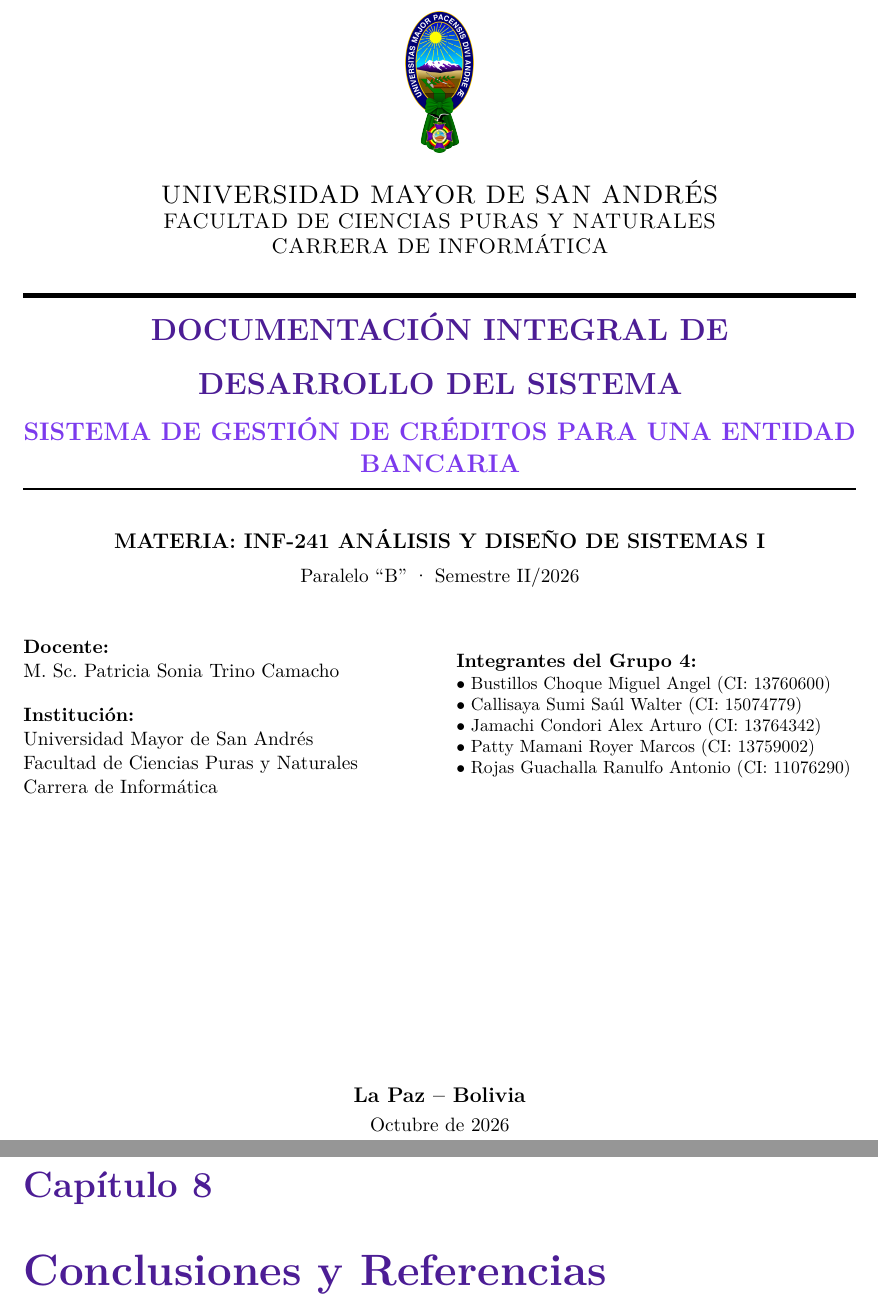
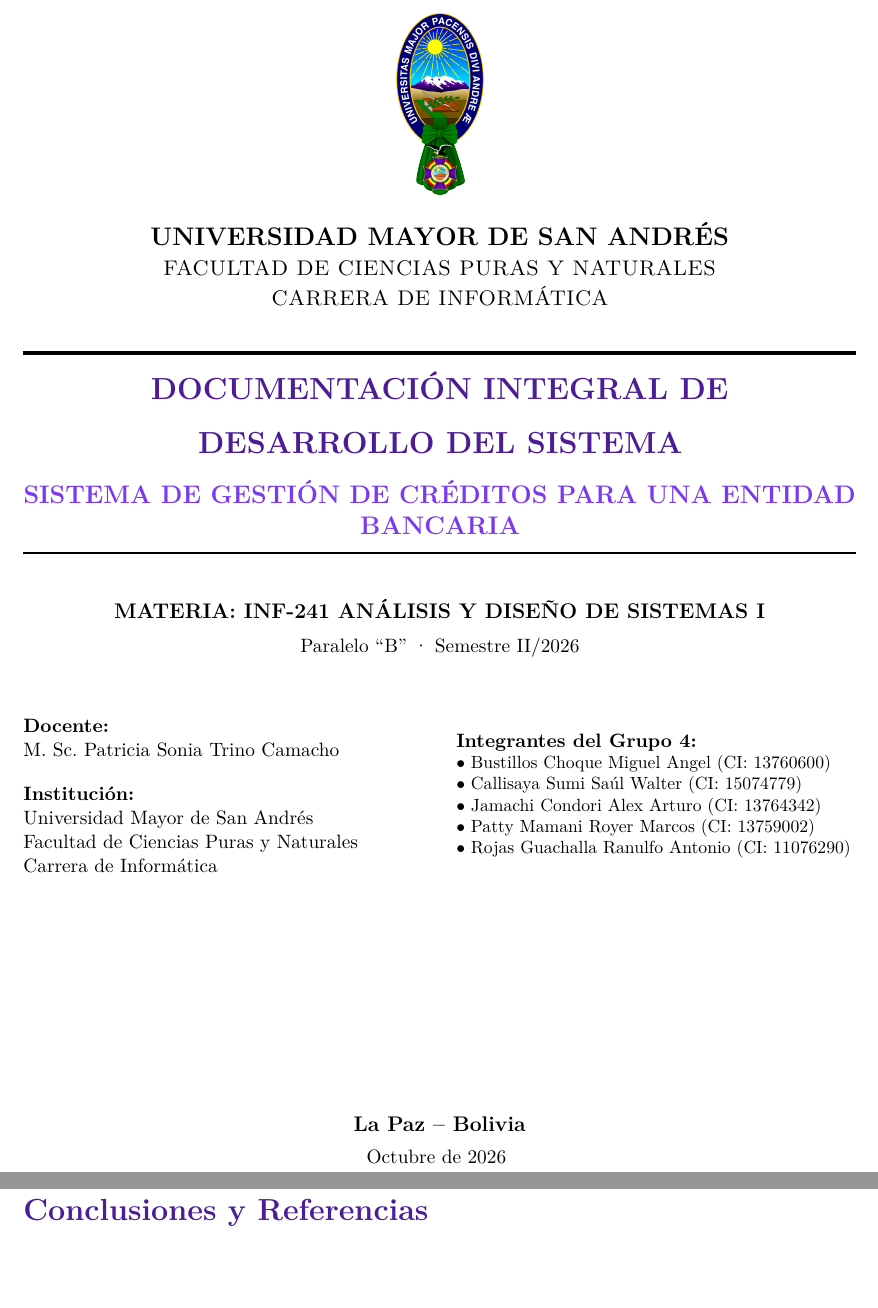
Before and after one commit to MigXploit/sistema-gestion-creditos, a LaTeX document (docs/Documentacion_Desarrollo_Sistema_Creditos.tex): two parts of pages 1 and 25 of 26 before the commit and two parts of pages 1 and 21 of 21 after it, joined at a grey line, cut so that both start at the same text, the shorter picture padded with empty space. Compiled offline with pdfLaTeX.

Commit message:
docs: centrar caratula con logo UMSA y reducir espacio superior en paginas

```diff
--- a/docs/Documentacion_Desarrollo_Sistema_Creditos.tex
+++ b/docs/Documentacion_Desarrollo_Sistema_Creditos.tex
@@ -4,7 +4,7 @@
 \usepackage[spanish,es-tabla]{babel}
 \usepackage[T1]{fontenc}
 \usepackage{lmodern}
-\usepackage[letterpaper,margin=2.5cm]{geometry}
+\usepackage[letterpaper,top=2.0cm,bottom=2.0cm,left=2.5cm,right=2.5cm,headheight=14pt]{geometry}
 \usepackage{amsmath,amssymb}
 \usepackage{booktabs}
 \usepackage{tabularx}
@@ -37,12 +37,16 @@
 \renewcommand{\headrulewidth}{0.4pt}
 \renewcommand{\footrulewidth}{0.4pt}
 
-% Formato de títulos
+% Formato de títulos compacto que inicia desde arriba (elimina espacio muerto)
 \titleformat{\chapter}[display]
-  {\normalfont\huge\bfseries\color{bankPrimary}}{\chaptertitlename\ \thechapter}{20pt}{\Huge}
+  {\normalfont\normalsize\bfseries\color{bankSecondary}}{\chaptertitlename\ \thechapter}{2pt}{\LARGE\bfseries\color{bankPrimary}}
+\titlespacing*{\chapter}{0pt}{-25pt}{12pt}
 \titleformat{\section}{\color{bankPrimary}\normalfont\Large\bfseries}{\thesection.}{1em}{}[\titlerule]
+\titlespacing*{\section}{0pt}{14pt}{6pt}
 \titleformat{\subsection}{\color{bankSecondary}\normalfont\large\bfseries}{\thesubsection.}{1em}{}
+\titlespacing*{\subsection}{0pt}{10pt}{4pt}
 \titleformat{\subsubsection}{\color{bankDark}\normalfont\normalsize\bfseries}{\thesubsubsection.}{1em}{}
+\titlespacing*{\subsubsection}{0pt}{8pt}{3pt}
 
 % Cajas de texto estilizadas
 \newtcolorbox{docBox}[2][]{
@@ -97,27 +101,29 @@
 % ==============================================================================
 \begin{titlepage}
     \centering
-    \vspace*{0.2cm}
-    \includegraphics[height=2.8cm]{logo_umsa.png}\\[0.4cm]
+    \vspace*{0.3cm}
+    \includegraphics[height=3.6cm]{logo_umsa.png}\\[0.4cm]
 
-    {\scshape\Large UNIVERSIDAD MAYOR DE SAN ANDRÉS\par}
+    {\scshape\Large\bfseries UNIVERSIDAD MAYOR DE SAN ANDRÉS\par}
+    \vspace{0.1cm}
     {\scshape\large FACULTAD DE CIENCIAS PURAS Y NATURALES\par}
+    \vspace{0.1cm}
     {\scshape\large CARRERA DE INFORMÁTICA\par}
 
-    \vspace{0.8cm}
+    \vspace{0.9cm}
     \hrule height 2.5pt
-    \vspace{0.3cm}
+    \vspace{0.35cm}
     {\LARGE\bfseries\color{bankPrimary} DOCUMENTACIÓN INTEGRAL DE\\[0.3cm] DESARROLLO DEL SISTEMA\par}
-    \vspace{0.3cm}
+    \vspace{0.35cm}
     {\Large\bfseries\color{bankSecondary} SISTEMA DE GESTIÓN DE CRÉDITOS PARA UNA ENTIDAD BANCARIA\par}
-    \vspace{0.3cm}
+    \vspace{0.35cm}
     \hrule height 1pt
 
-    \vspace{0.8cm}
+    \vspace{0.9cm}
     {\large\bfseries MATERIA: INF-241 ANÁLISIS Y DISEÑO DE SISTEMAS I}\\[0.2cm]
     {\normalsize Paralelo ``B'' · Semestre II/2026}\par
 
-    \vspace{1.0cm}
+    \vspace{1.2cm}
     \begin{minipage}{0.48\textwidth}
         \textbf{Docente:}\\
         M. Sc. Patricia Sonia Trino Camacho\\[0.4cm]
@@ -138,8 +144,9 @@
     \end{minipage}
 
     \vfill
-    {\large\bfseries La Paz -- Bolivia}\\[0.1cm]
+    {\large\bfseries La Paz -- Bolivia}\\[0.15cm]
     {\normalsize Octubre de 2026}
+    \vspace*{0.3cm}
 \end{titlepage}
 
 % ==============================================================================
```
Also changed, not shown: docs/Manual_de_Usuario_Sistema_Creditos.tex (+17 -11 lines), docs/Documentacion_Desarrollo_Sistema_Creditos.pdf, 1 other file.
